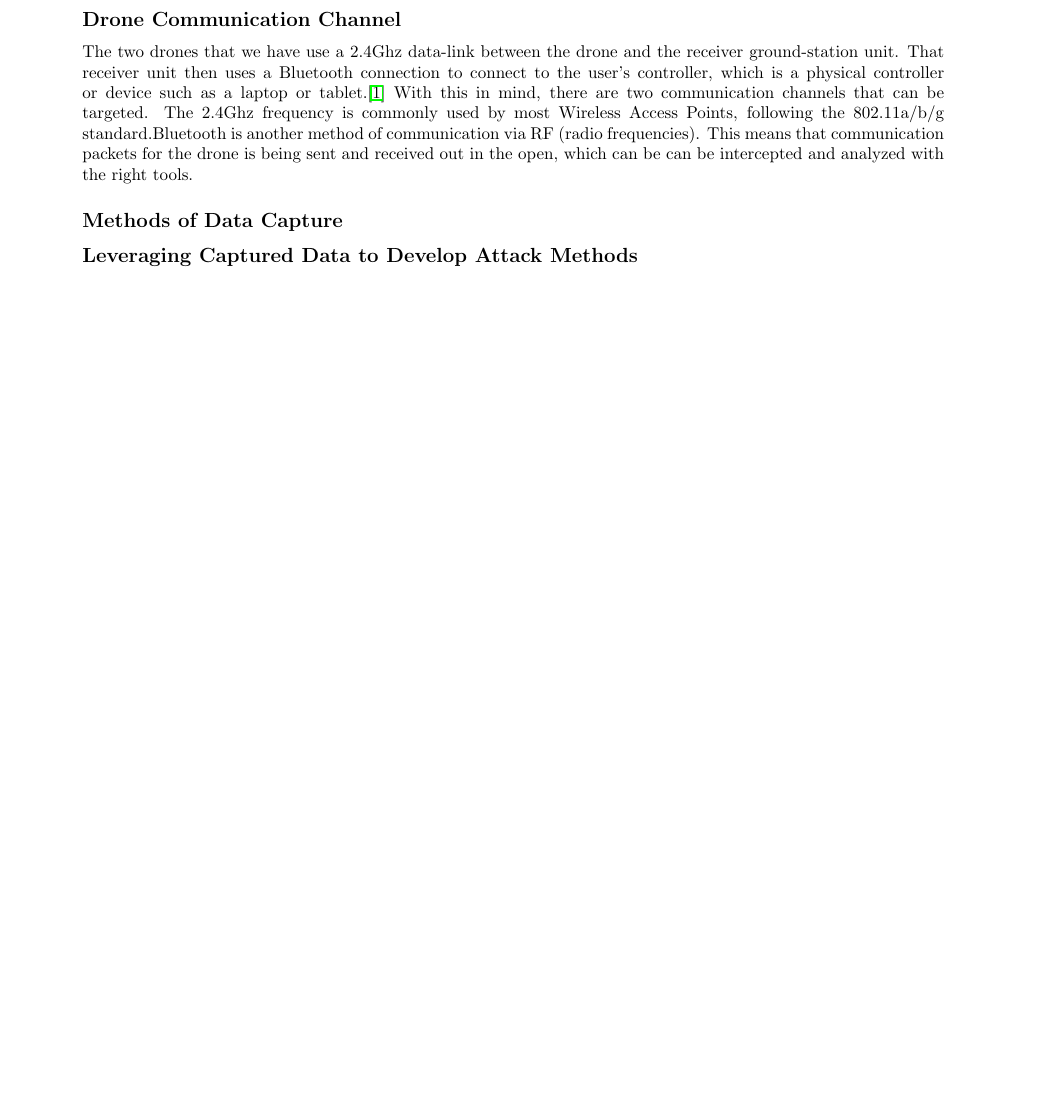
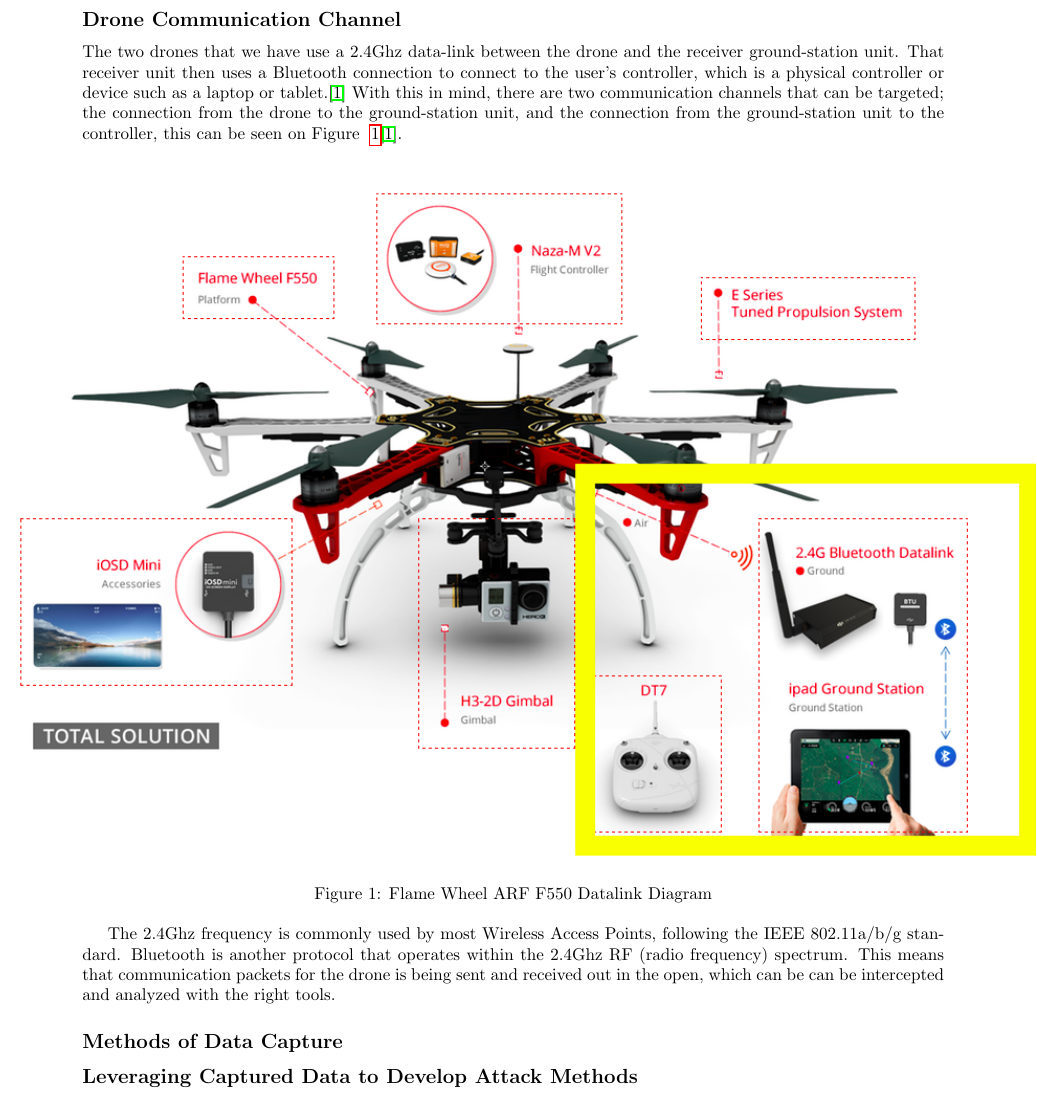
Before and after one commit to giacoppd/Security-For-Robotics, a LaTeX paper (docs/tech_review/tech_review_rogersza/tech_review.tex): part of page 3 of 4, cut so that both start at the same text, the shorter picture padded with empty space. Compiled offline with pdfLaTeX.

Commit message:
F550 datalink diagram image for tech review

```diff
--- a/docs/tech_review/tech_review_rogersza/tech_review.tex
+++ b/docs/tech_review/tech_review_rogersza/tech_review.tex
@@ -15,6 +15,8 @@
 \usepackage{hyperref}
 \usepackage{textcomp}
 \usepackage{listings}
+\usepackage{graphicx}
+\graphicspath{ {images/} }
 
 \definecolor{dkgreen}{rgb}{0,0.6,0}
 \definecolor{gray}{rgb}{0.5,0.5,0.5}
@@ -74,10 +76,19 @@
 The two drones that we have use a 2.4Ghz data-link between the drone and the receiver ground-station unit.
 That receiver unit then uses a Bluetooth connection to connect to the user's controller, which is a physical controller
 or device such as a laptop or tablet.\cite{NazaM2} With this in mind, there are two communication channels that can be
-targeted. The 2.4Ghz frequency is commonly used by most Wireless Access Points, following the 802.11a/b/g
-standard.Bluetooth is another method of communication via RF (radio frequencies). This means that communication packets
-for the drone is being sent and received out in the open, which can be can be intercepted and analyzed with the right
-tools.
+targeted; the connection from the drone to the ground-station unit, and the connection from the ground-station unit
+to the controller, this can be seen on Figure ~\ref{fig:datalink_diagram}\cite{NazaM2}.
+
+\begin{figure}[h]
+  \makebox[\textwidth]{\includegraphics[width=\paperwidth]{datalink_diagram}}
+  \caption{Flame Wheel ARF F550 Datalink Diagram}
+  \label{fig:datalink_diagram}
+\end{figure}
+
+The 2.4Ghz frequency is commonly used by most Wireless Access Points, following the IEEE 802.11a/b/g
+standard. Bluetooth is another protocol that operates within the 2.4Ghz RF (radio frequency) spectrum.
+This means that communication packets for the drone is being sent and received out in the open, which can be can be
+intercepted and analyzed with the right tools.
 
 \subsection*{Methods of Data Capture}
 
```
Also changed, not shown: docs/tech_review/tech_review_rogersza/images/datalink_diagram.png (added).
